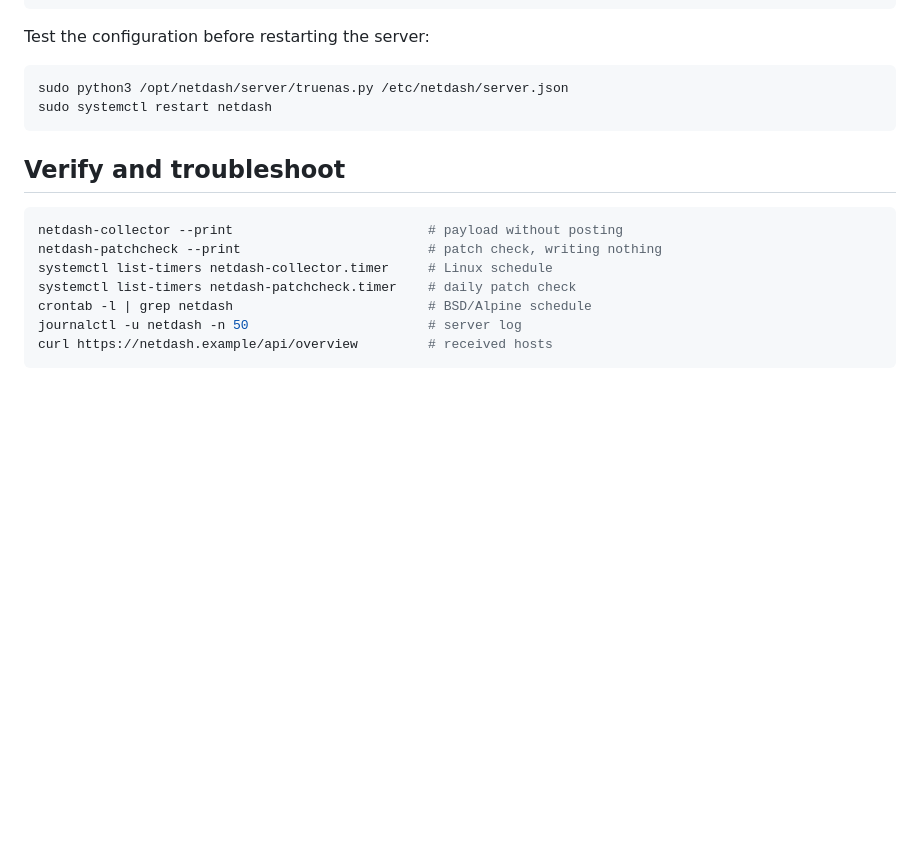
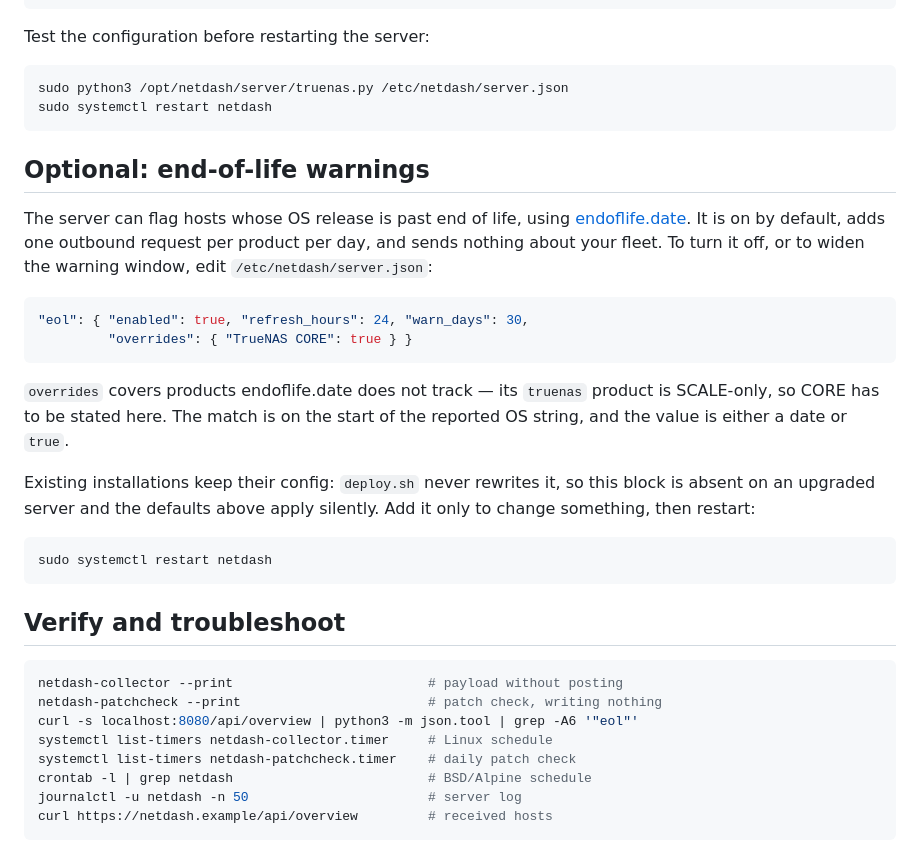
Before and after one commit to dennisfriedrichsen/netdash, a Markdown page: INSTALL.md, the part around the change. Rendered like a GitHub page; blank space fills up the shorter version.

Commit message:
docs: cover the EOL indicator in INSTALL.md and cross-reference it
EOL was documented only in the README. INSTALL.md now covers turning it off,
widening the window, and the overrides map -- including the part that matters
for anyone upgrading: deploy.sh never rewrites a live config, so the eol block
is absent on every already-installed server and the defaults apply silently.

PATCH-CHECKS.md gains a pointer distinguishing the two questions, since they are
easy to conflate: the patch badge answers whether fixes are waiting, the EOL
badge whether there will ever be any.

Co-Authored-By: Claude Opus 5 <noreply@anthropic.com>
Claude-Session: https://claude.ai/code/session_019QqMnKEcfJNiRAGWGMppxx

````diff
--- a/INSTALL.md
+++ b/INSTALL.md
@@ -156,11 +156,36 @@ sudo python3 /opt/netdash/server/truenas.py /etc/netdash/server.json
 sudo systemctl restart netdash
 ```
 
+## Optional: end-of-life warnings
+
+The server can flag hosts whose OS release is past end of life, using
+[endoflife.date](https://endoflife.date). It is on by default, adds one outbound
+request per product per day, and sends nothing about your fleet. To turn it off,
+or to widen the warning window, edit `/etc/netdash/server.json`:
+
+```json
+"eol": { "enabled": true, "refresh_hours": 24, "warn_days": 30,
+         "overrides": { "TrueNAS CORE": true } }
+```
+
+`overrides` covers products endoflife.date does not track — its `truenas`
+product is SCALE-only, so CORE has to be stated here. The match is on the start
+of the reported OS string, and the value is either a date or `true`.
+
+Existing installations keep their config: `deploy.sh` never rewrites it, so this
+block is absent on an upgraded server and the defaults above apply silently. Add
+it only to change something, then restart:
+
+```sh
+sudo systemctl restart netdash
+```
+
 ## Verify and troubleshoot
 
 ```sh
 netdash-collector --print                         # payload without posting
 netdash-patchcheck --print                        # patch check, writing nothing
+curl -s localhost:8080/api/overview | python3 -m json.tool | grep -A6 '"eol"'
 systemctl list-timers netdash-collector.timer     # Linux schedule
 systemctl list-timers netdash-patchcheck.timer    # daily patch check
 crontab -l | grep netdash                         # BSD/Alpine schedule
````
Also changed, not shown: PATCH-CHECKS.md (+12 -0 lines).
